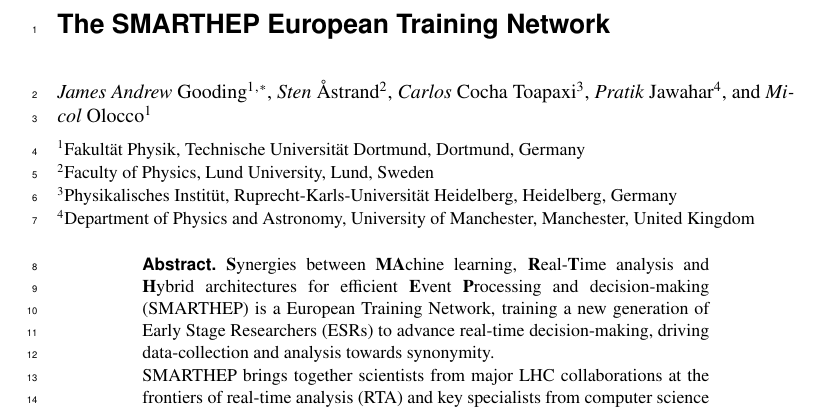
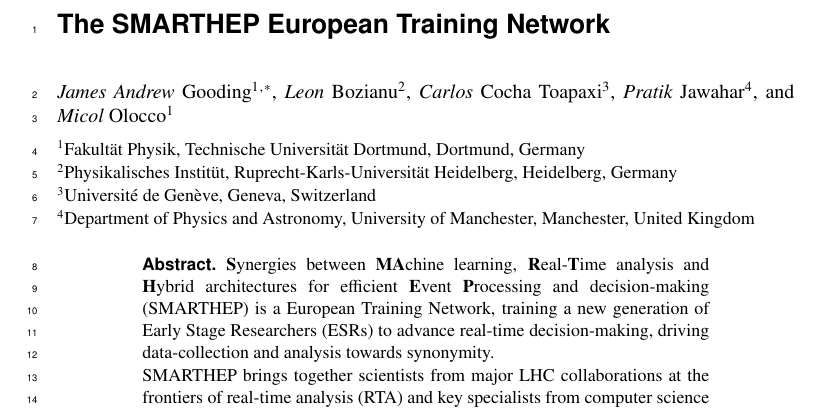
Before and after one commit to SMARTHEP/CHEP2023, a LaTeX document (proceedings/chep-CHEPproceedings.tex): part of page 1 of 10, cut so that both start at the same text. Compiled offline with pdfLaTeX.

Commit message:
Updates to author list

```diff
--- a/proceedings/chep-CHEPproceedings.tex
+++ b/proceedings/chep-CHEPproceedings.tex
@@ -27,7 +27,7 @@
 %
 %%%\subtitle{Do you have a subtitle?\\ If so, write it here}
 \author{\firstname{James Andrew} \lastname{Gooding}\inst{1}\fnsep\thanks{\email{Jamie.Gooding@cern.ch}} \and
-        \firstname{Sten} \lastname{{\r A}strand}\inst{2} \and
+        \firstname{Leon} \lastname{Bozianu}\inst{2} \and
         \firstname{Carlos} \lastname{Cocha Toapaxi}\inst{3} \and
         %\firstname{Caterina} \lastname{Doglioni}\inst{2,4} \and
         \firstname{Pratik} \lastname{Jawahar}\inst{4} \and
@@ -35,8 +35,9 @@
         }
 
 \institute{Fakult\"at Physik, Technische Universit\"at Dortmund, Dortmund, Germany \and
-Faculty of Physics, Lund University, Lund, Sweden \and
-           Physikalisches Instit\"ut, Ruprecht-Karls-Universit\"at Heidelberg, Heidelberg, Germany\and
+           Physikalisches Instit\"ut, Ruprecht-Karls-Universit\"at Heidelberg, Heidelberg, Germany \and
+           Universit{\'e} de Gen{\`e}ve, Geneva, Switzerland \and
+           %Faculty of Physics, Lund University, Lund, Sweden \and
            Department of Physics and Astronomy, University of Manchester, Manchester, United Kingdom
           }
 
```
